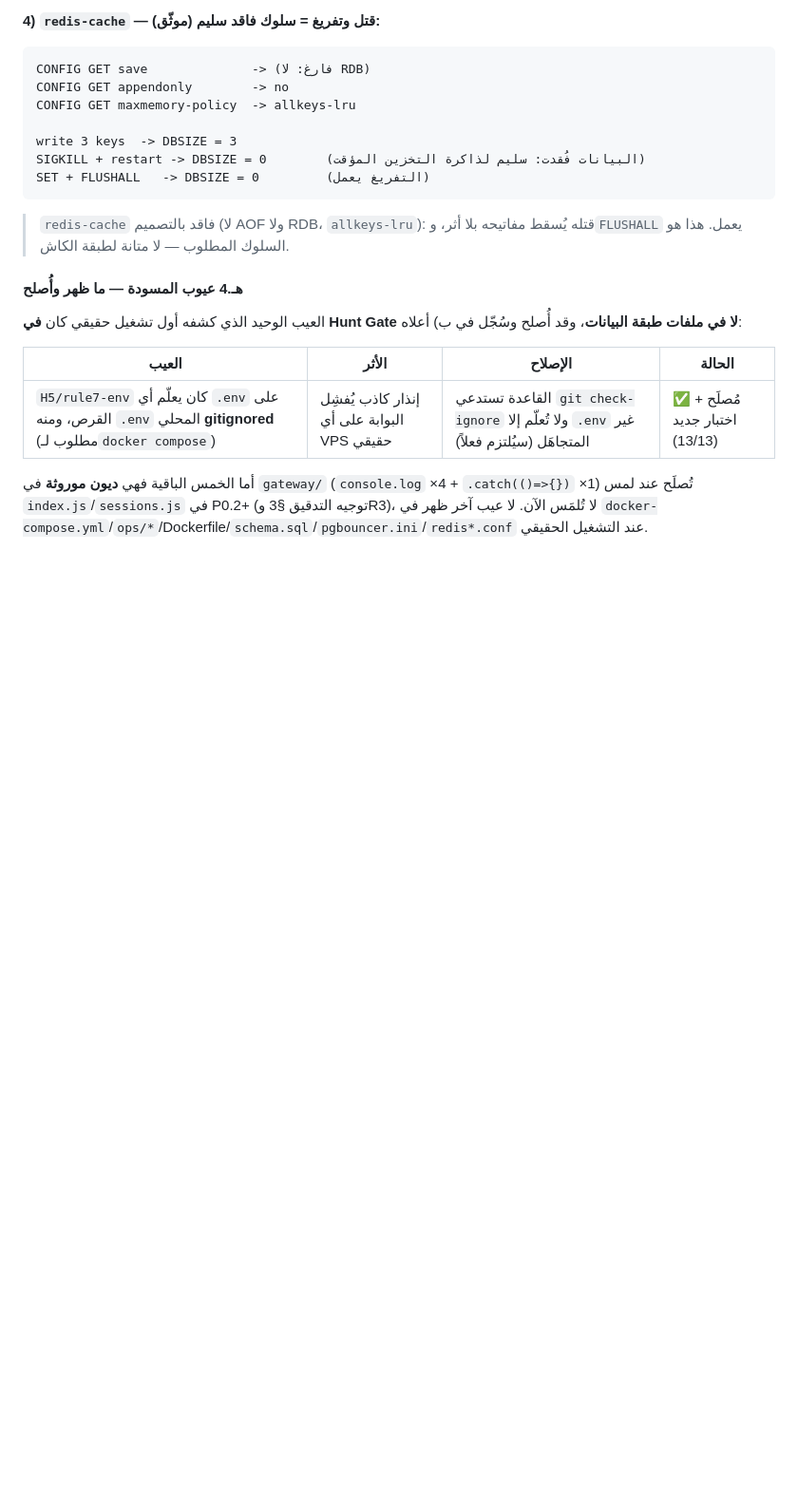
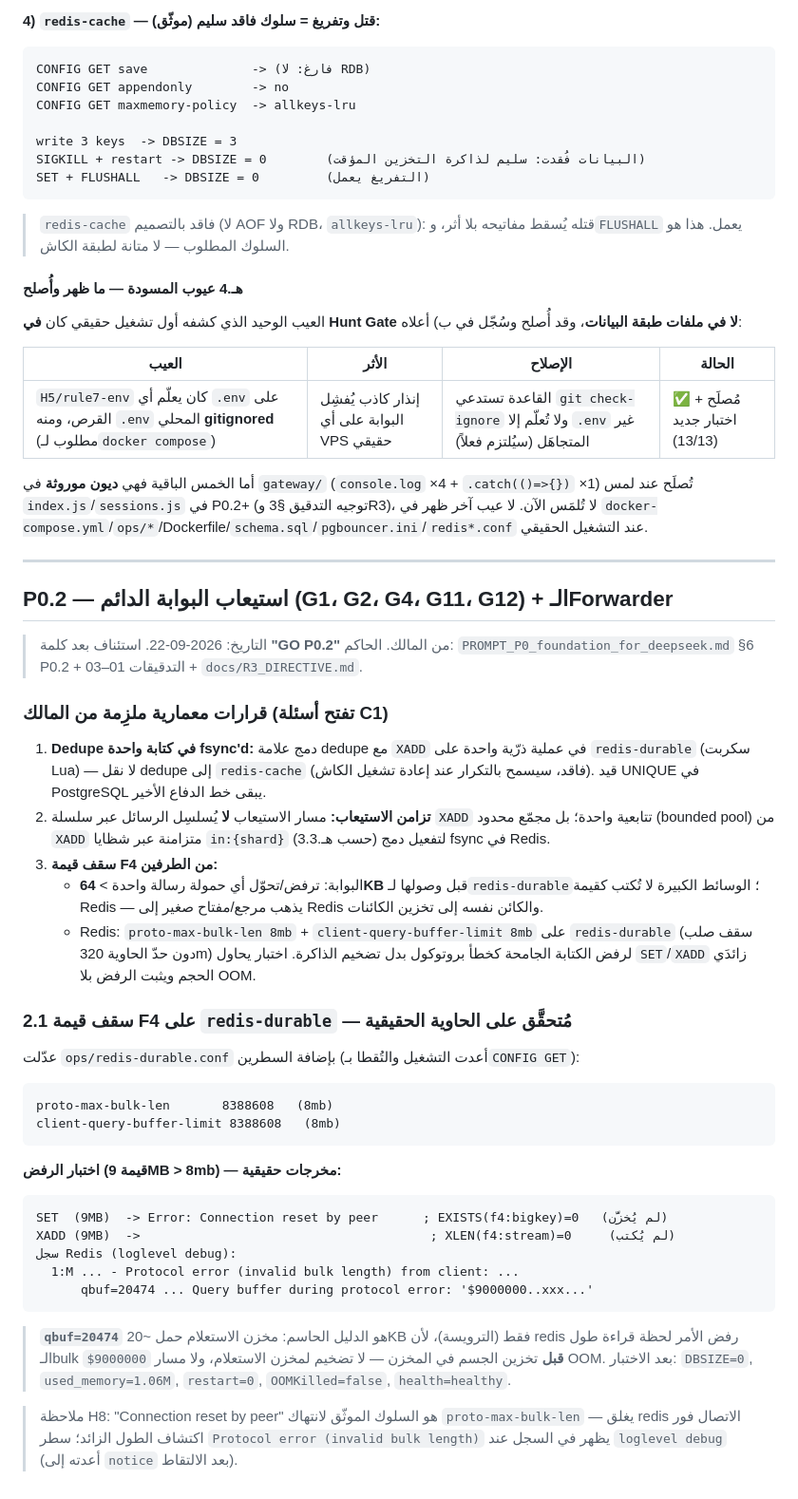
Before and after one commit to falhomis-creator/sharwa-ai, a Markdown page: docs/P0_PROGRESS.md, the part around the change. Shown at 95% size. Rendered like a GitHub page; blank space fills up the shorter version.

Commit message:
P0.1: verify F4 max value size on real container (9MB write rejected, proto-max-bulk-len/client-query-buffer-limit=8mb confirmed)
Co-Authored-By: Claude Code <noreply@anthropic.com>

````diff
--- a/docs/P0_PROGRESS.md
+++ b/docs/P0_PROGRESS.md
@@ -516,3 +516,37 @@ SET + FLUSHALL   -> DBSIZE = 0         (التفريغ يعمل)
 | `H5/rule7-env` كان يعلّم أي `.env` على القرص، ومنه `.env` المحلي **gitignored** (مطلوب لـ`docker compose`) | إنذار كاذب يُفشِل البوابة على أي VPS حقيقي | القاعدة تستدعي `git check-ignore` ولا تُعلّم إلا `.env` غير المتجاهَل (سيُلتزم فعلاً) | ✅ مُصلَح + اختبار جديد (13/13) |
 
 أما الخمس الباقية فهي **ديون موروثة** في `gateway/` (`console.log` ×4 + `.catch(()=>{})` ×1) تُصلَح عند لمس `index.js`/`sessions.js` في P0.2+ (توجيه التدقيق §3 وR3)، لا تُلمَس الآن. لا عيب آخر ظهر في `docker-compose.yml`/`ops/*`/Dockerfile/`schema.sql`/`pgbouncer.ini`/`redis*.conf` عند التشغيل الحقيقي.
+
+---
+
+## P0.2 — استيعاب البوابة الدائم (G1، G2، G4، G11، G12) + الـForwarder
+
+> التاريخ: 2026-09-22. استئناف بعد كلمة **"GO P0.2"** من المالك. الحاكم: `PROMPT_P0_foundation_for_deepseek.md` §6 P0.2 + التدقيقات 01–03 + `docs/R3_DIRECTIVE.md`.
+
+### قرارات معمارية ملزِمة من المالك (تفتح أسئلة C1)
+
+1. **Dedupe في كتابة واحدة fsync'd:** دمج علامة dedupe مع `XADD` في عملية ذرّية واحدة على `redis-durable` (سكربت Lua) — لا نقل dedupe إلى `redis-cache` (فاقد، سيسمح بالتكرار عند إعادة تشغيل الكاش). قيد UNIQUE في PostgreSQL يبقى خط الدفاع الأخير.
+2. **تزامن الاستيعاب:** مسار الاستيعاب **لا** يُسلسِل الرسائل عبر سلسلة `XADD` تتابعية واحدة؛ بل مجمّع محدود (bounded pool) من `XADD` متزامنة عبر شظايا `in:{shard}` (حسب هـ.3.3) لتفعيل دمج fsync في Redis.
+3. **سقف قيمة F4 من الطرفين:**
+   - البوابة: ترفض/تحوّل أي حمولة رسالة واحدة > **64KB** قبل وصولها لـ`redis-durable`؛ الوسائط الكبيرة لا تُكتب كقيمة Redis — يذهب مرجع/مفتاح صغير إلى Redis والكائن نفسه إلى تخزين الكائنات.
+   - Redis: `proto-max-bulk-len 8mb` + `client-query-buffer-limit 8mb` على `redis-durable` (سقف صلب دون حدّ الحاوية 320m) لرفض الكتابة الجامحة كخطأ بروتوكول بدل تضخيم الذاكرة. اختبار يحاول `SET`/`XADD` زائدَي الحجم ويثبت الرفض بلا OOM.
+
+### 2.1 سقف قيمة F4 على `redis-durable` — **مُتحقَّق على الحاوية الحقيقية**
+
+عدّلت `ops/redis-durable.conf` بإضافة السطرين (أعدت التشغيل والتُقطا بـ`CONFIG GET`):
+```
+proto-max-bulk-len       8388608   (8mb)
+client-query-buffer-limit 8388608   (8mb)
+```
+
+**اختبار الرفض (قيمة 9MB > 8mb) — مخرجات حقيقية:**
+```
+SET  (9MB)  -> Error: Connection reset by peer      ; EXISTS(f4:bigkey)=0   (لم يُخزَّن)
+XADD (9MB)  ->                                       ; XLEN(f4:stream)=0     (لم يُكتب)
+سجل Redis (loglevel debug):
+  1:M ... - Protocol error (invalid bulk length) from client: ...
+      qbuf=20474 ... Query buffer during protocol error: '$9000000..xxx...'
+```
+> **`qbuf=20474`** هو الدليل الحاسم: مخزن الاستعلام حمل ~20KB فقط (الترويسة)، لأن redis رفض الأمر لحظة قراءة طول الـbulk `$9000000` **قبل** تخزين الجسم في المخزن — لا تضخيم لمخزن الاستعلام، ولا مسار OOM. بعد الاختبار: `DBSIZE=0`, `used_memory=1.06M`, `restart=0`, `OOMKilled=false`, `health=healthy`.
+
+> ملاحظة H8: "Connection reset by peer" هو السلوك الموثّق لانتهاك `proto-max-bulk-len` — يغلق redis الاتصال فور اكتشاف الطول الزائد؛ سطر `Protocol error (invalid bulk length)` يظهر في السجل عند `loglevel debug` (أعدته إلى `notice` بعد الالتقاط).
````
